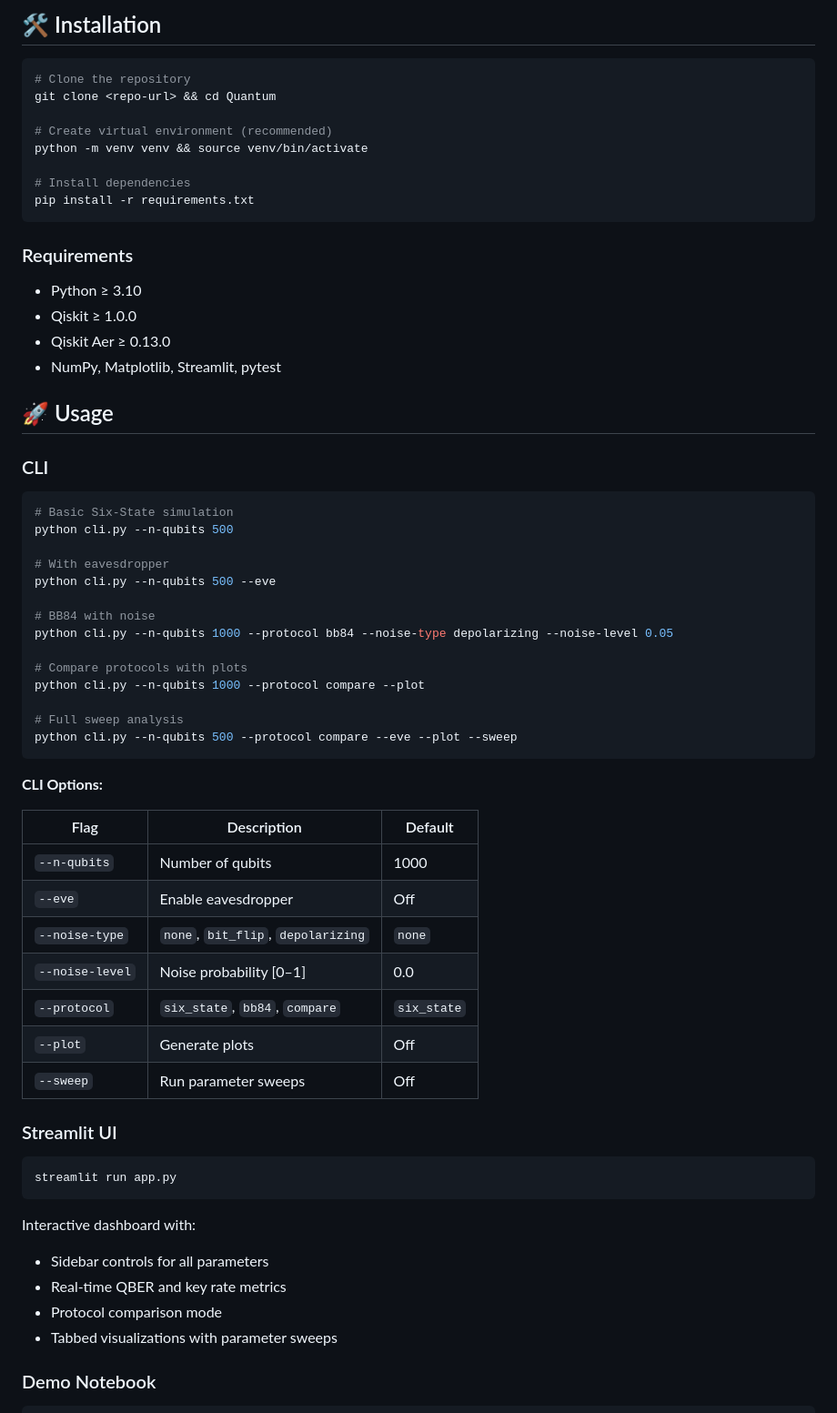
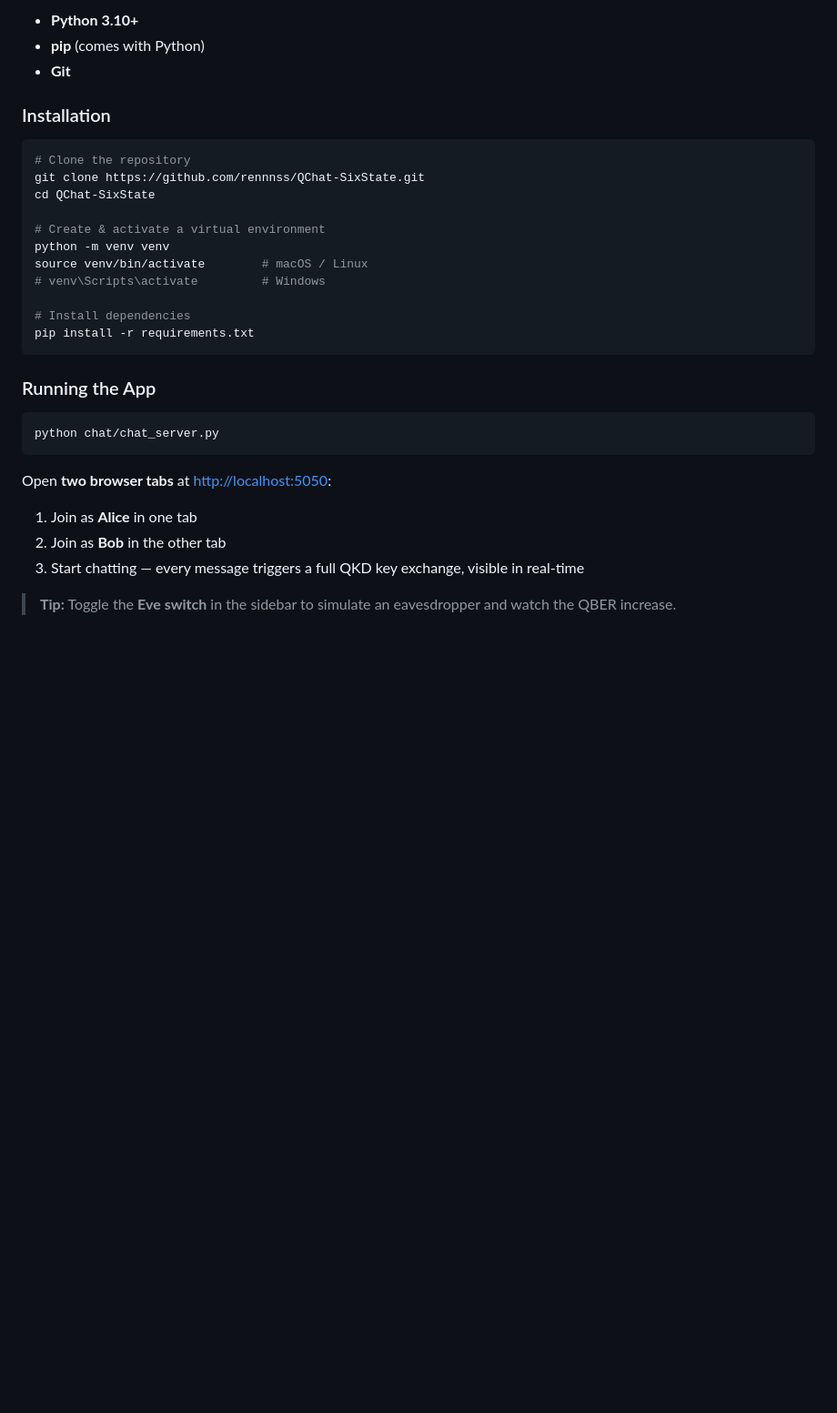
Before and after one commit to rennnss/QChat-SixState, a Markdown page: README.md, the part around one of its changes. Shown at 91% size. Rendered like a GitHub page; blank space fills up the shorter version.

````diff
--- a/README.md
+++ b/README.md
@@ -42,67 +32,34 @@ Eve intercepts each qubit, measures it in a random basis, and re-prepares based
 
-## 🛠️ Installation
+- **Python 3.10+**
+- **pip** (comes with Python)
+- **Git**
+
+### Installation
 
 ```bash
 # Clone the repository
-git clone <repo-url> && cd Quantum
+git clone https://github.com/rennnss/QChat-SixState.git
+cd QChat-SixState
 
-# Create virtual environment (recommended)
-python -m venv venv && source venv/bin/activate
+# Create & activate a virtual environment
+python -m venv venv
+source venv/bin/activate        # macOS / Linux
+# venv\Scripts\activate         # Windows
 
 # Install dependencies
 pip install -r requirements.txt
 ```
 
-### Requirements
-- Python ≥ 3.10
-- Qiskit ≥ 1.0.0
-- Qiskit Aer ≥ 0.13.0
-- NumPy, Matplotlib, Streamlit, pytest
-
-## 🚀 Usage
-
-### CLI
+### Running the App
 
 ```bash
-# Basic Six-State simulation
-python cli.py --n-qubits 500
-
-# With eavesdropper
-python cli.py --n-qubits 500 --eve
-
-# BB84 with noise
-python cli.py --n-qubits 1000 --protocol bb84 --noise-type depolarizing --noise-level 0.05
-
-# Compare protocols with plots
-python cli.py --n-qubits 1000 --protocol compare --plot
-
-# Full sweep analysis
-python cli.py --n-qubits 500 --protocol compare --eve --plot --sweep
+python chat/chat_server.py
 ```
 
-**CLI Options:**
+Open **two browser tabs** at [http://localhost:5050](http://localhost:5050):
+1. Join as **Alice** in one tab
+2. Join as **Bob** in the other tab
+3. Start chatting — every message triggers a full QKD key exchange, visible in real-time
 
-| Flag | Description | Default |
-|------|-------------|---------|
-| `--n-qubits` | Number of qubits | 1000 |
-| `--eve` | Enable eavesdropper | Off |
-| `--noise-type` | `none`, `bit_flip`, `depolarizing` | `none` |
-| `--noise-level` | Noise probability [0–1] | 0.0 |
-| `--protocol` | `six_state`, `bb84`, `compare` | `six_state` |
-| `--plot` | Generate plots | Off |
-| `--sweep` | Run parameter sweeps | Off |
+> **Tip:** Toggle the **Eve switch** in the sidebar to simulate an eavesdropper and watch the QBER increase.
 
-### Streamlit UI
-
-```bash
-streamlit run app.py
-```
-
-Interactive dashboard with:
-- Sidebar controls for all parameters
-- Real-time QBER and key rate metrics
-- Protocol comparison mode
-- Tabbed visualizations with parameter sweeps
-
-### Demo Notebook
-
````
Also changed, not shown: other parts of README.md (+84 -71 lines), screenshots/chat_interface.png (added), screenshots/role_selection.png (added), 3 other files.
